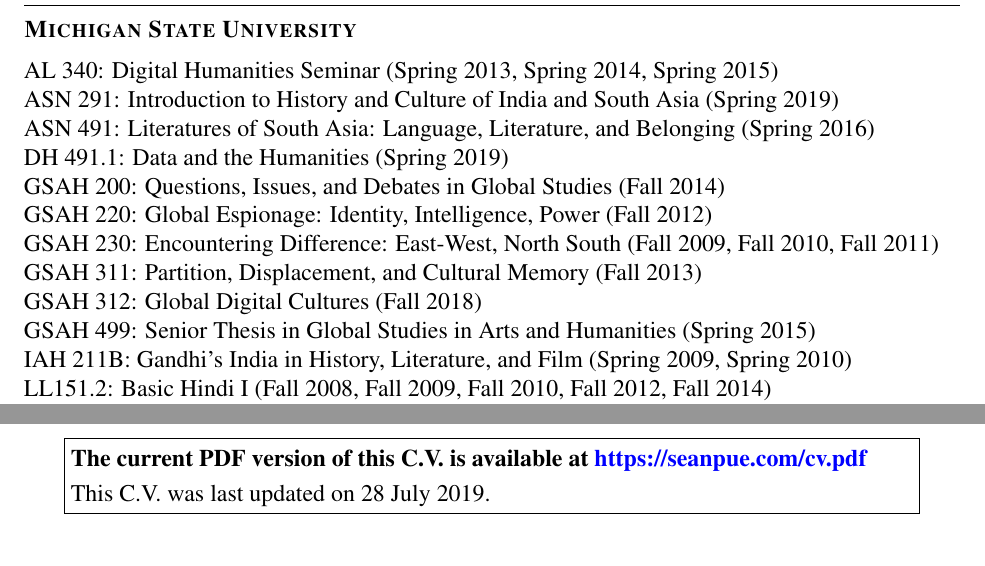
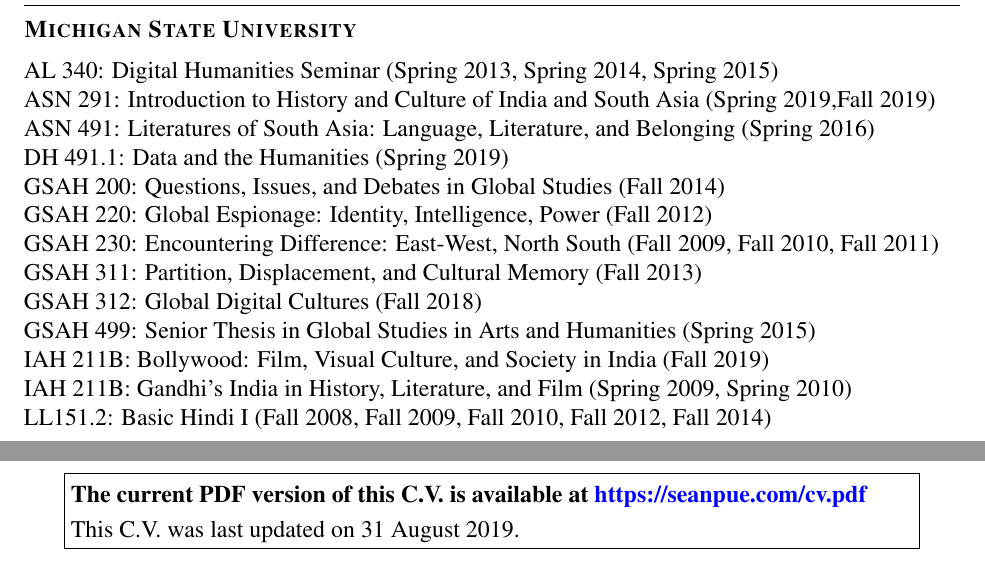
Before and after one commit to seanpue/cv, a LaTeX CV (cv.tex): two parts of pages 7 and 8 of 8 before the commit and two parts of pages 7 and 9 of 9 after it, joined at a grey line, cut so that both start at the same text. Compiled offline with pdfLaTeX.

Commit message:
updated cv

```diff
--- a/cv.tex
+++ b/cv.tex
@@ -752,7 +753,7 @@
 
 AL 340: Digital Humanities Seminar (Spring 2013, Spring 2014, Spring 2015)
 
-ASN 291: Introduction to History and Culture of India and South Asia (Spring 2019)
+ASN 291: Introduction to History and Culture of India and South Asia (Spring 2019,Fall 2019)
 
 ASN 491: Literatures of South Asia: Language, Literature, and Belonging (Spring 2016)
 
@@ -769,6 +770,8 @@
 GSAH 312: Global Digital Cultures (Fall 2018)
 
 GSAH 499: Senior Thesis in Global Studies in Arts and Humanities (Spring 2015)
+
+IAH 211B: Bollywood: Film, Visual Culture, and Society in India (Fall 2019)
 
 IAH 211B: Gandhi’s India in History, Literature, and Film (Spring 2009, Spring 2010)
 
@@ -889,7 +892,7 @@
 \DUadmonition[admonition-the-current-pdf-version-of-this-c-v-is-available-at-https-seanpue-com-cv-pdf]{
 \DUtitle[admonition-the-current-pdf-version-of-this-c-v-is-available-at-https-seanpue-com-cv-pdf]{The current PDF version of this C.V. is available at \url{https://seanpue.com/cv.pdf}}
 
-This C.V. was last updated on 28 July 2019.
+This C.V. was last updated on 31 August 2019.
 }
 
 \end{document}
```
Also changed, not shown: cv.pdf, cv.tex (1 more changed lines), 4 other files.
